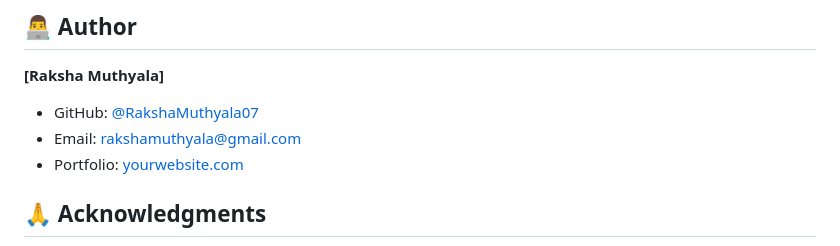
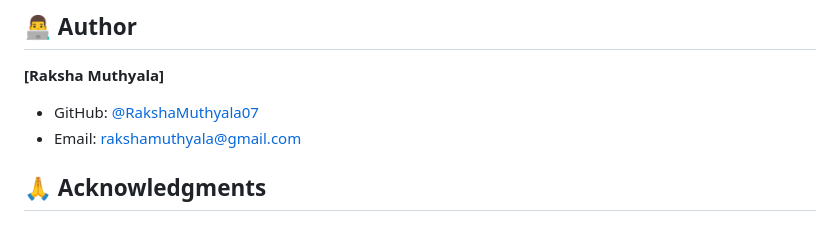
Before and after one commit to RakshaMuthyala07/diabetes-ai-system, a Markdown page: README.md, the part around the change. GitHub-like rendering.

```diff
--- a/README.md
+++ b/README.md
@@ -289,7 +289,7 @@ This project is licensed under the MIT License - see the [LICENSE](LICENSE) file
 
 - GitHub: [@RakshaMuthyala07](https://github.com/RakshaMuthyala07)
 - Email: rakshamuthyala@gmail.com
-- Portfolio: [yourwebsite.com](https://yourwebsite.com)
+
 
 ## 🙏 Acknowledgments
 
```
